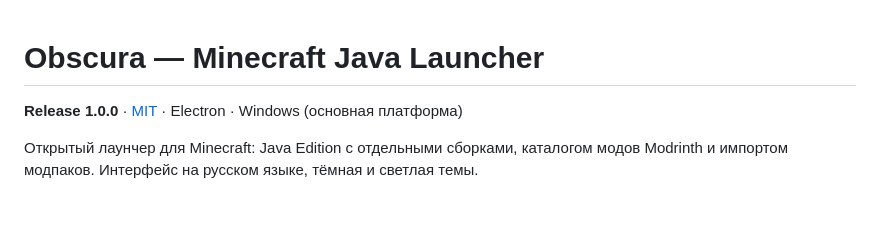
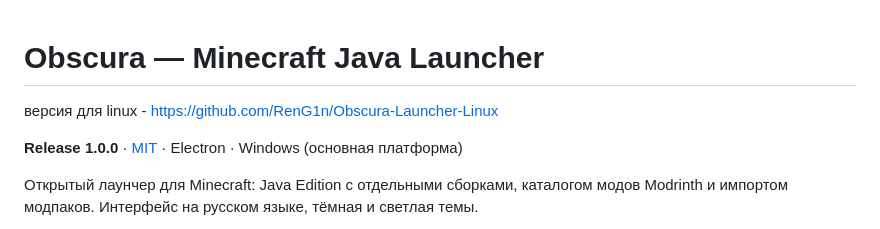
Before and after one commit to RenG1n/Obscura-Launcher, a Markdown page: README.md, the part around the change. Rendered like a GitHub page; blank space fills up the shorter version.

```diff
--- a/README.md
+++ b/README.md
@@ -1,4 +1,5 @@
 # Obscura — Minecraft Java Launcher
+версия для linux - https://github.com/RenG1n/Obscura-Launcher-Linux
 
 **Release 1.0.0** · [MIT](LICENSE) · Electron · Windows (основная платформа)
 
```
